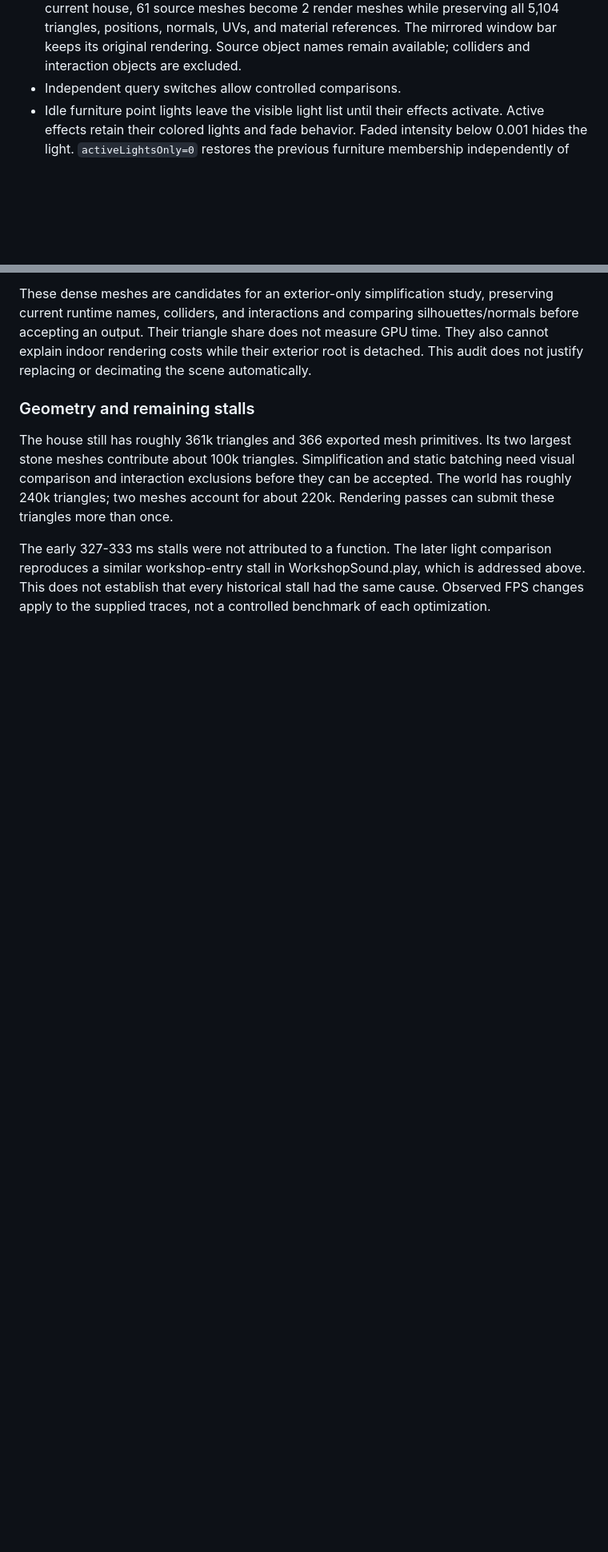
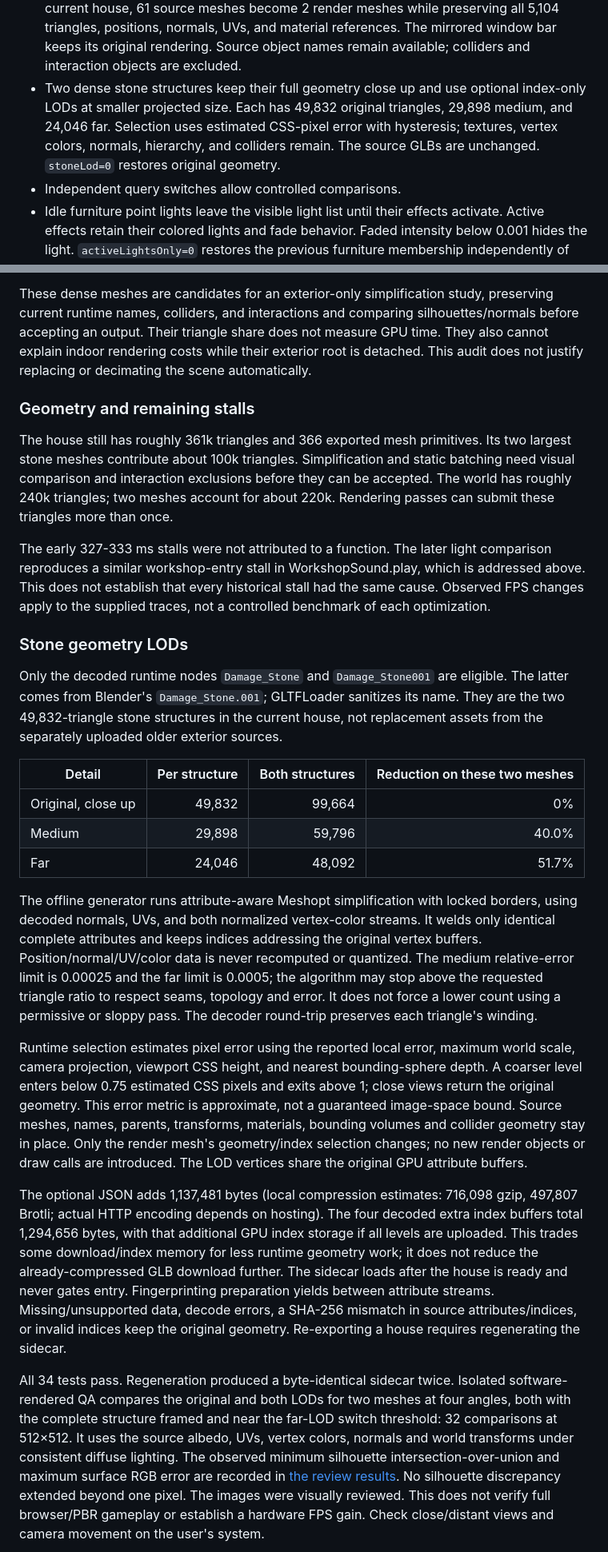
Before and after one commit to ghannoum74/Portfolio, a Markdown page: docs/performance.md, 2 parts joined by grey strips. Shown: that part at 80% size. GitHub-like rendering; blank space fills up the shorter version.

Commit message:
Add visually checked stone LODs with full-detail close views

```diff
--- a/docs/performance.md
+++ b/docs/performance.md
@@ -30,6 +30,11 @@ Baseline: `634dcd2f93fb60677a8ecfe8eb18066d5d2320e1`.
   preserving all 5,104 triangles, positions, normals, UVs, and material references.
   The mirrored window bar keeps its original rendering. Source object names
   remain available; colliders and interaction objects are excluded.
+- Two dense stone structures keep their full geometry close up and use optional
+  index-only LODs at smaller projected size. Each has 49,832 original triangles,
+  29,898 medium, and 24,046 far. Selection uses estimated CSS-pixel error with
+  hysteresis; textures, vertex colors, normals, hierarchy, and colliders remain.
+  The source GLBs are unchanged. `stoneLod=0` restores original geometry.
 - Independent query switches allow controlled comparisons.
 - Idle furniture point lights leave the visible light list until their effects
   activate. Active effects retain their colored lights and fade behavior. Faded
@@ -462,3 +483,56 @@ comparison reproduces a similar workshop-entry stall in WorkshopSound.play,
 which is addressed above. This does not establish that every historical stall
 had the same cause. Observed FPS changes apply to the supplied traces, not a
 controlled benchmark of each optimization.
+
+### Stone geometry LODs
+
+Only the decoded runtime nodes `Damage_Stone` and `Damage_Stone001` are eligible.
+The latter comes from Blender's `Damage_Stone.001`; GLTFLoader sanitizes its name.
+They are the two 49,832-triangle stone structures in the current house, not
+replacement assets from the separately uploaded older exterior sources.
+
+| Detail | Per structure | Both structures | Reduction on these two meshes |
+| --- | ---: | ---: | ---: |
+| Original, close up | 49,832 | 99,664 | 0% |
+| Medium | 29,898 | 59,796 | 40.0% |
+| Far | 24,046 | 48,092 | 51.7% |
+
+The offline generator runs attribute-aware Meshopt simplification with locked
+borders, using decoded normals, UVs, and both normalized vertex-color streams.
+It welds only identical complete attributes and keeps indices addressing the
+original vertex buffers. Position/normal/UV/color data is never recomputed or
+quantized. The medium relative-error limit is 0.00025 and the far limit is
+0.0005; the algorithm may stop above the requested triangle ratio to respect
+seams, topology and error. It does not force a lower count using a permissive
+or sloppy pass. The decoder round-trip preserves each triangle's winding.
+
+Runtime selection estimates pixel error using the reported local error, maximum
+world scale, camera projection, viewport CSS height, and nearest bounding-sphere
+depth. A coarser level enters below 0.75 estimated CSS pixels and exits above 1;
+close views return the original geometry. This error metric is approximate,
+not a guaranteed image-space bound. Source meshes, names, parents, transforms,
+materials, bounding volumes and collider geometry stay in place. Only the render
+mesh's geometry/index selection changes; no new render objects or draw calls
+are introduced. The LOD vertices share the original GPU attribute buffers.
+
+The optional JSON adds 1,137,481 bytes (local compression estimates: 716,098 gzip,
+497,807 Brotli; actual HTTP encoding depends on hosting). The four decoded extra
+index buffers total 1,294,656 bytes, with that additional GPU index storage if
+all levels are uploaded. This trades some download/index memory for less runtime
+geometry work; it does not reduce the already-compressed GLB download further.
+The sidecar loads after the house is ready and never gates entry. Fingerprinting
+preparation yields between attribute streams. Missing/unsupported data, decode
+errors, a SHA-256 mismatch in source attributes/indices, or invalid indices keep
+the original geometry. Re-exporting a house requires regenerating the sidecar.
+
+All 34 tests pass. Regeneration produced a byte-identical sidecar twice.
+Isolated software-rendered QA compares the original and both LODs for two meshes
+at four angles, both with the complete structure framed and near the far-LOD
+switch threshold: 32 comparisons at 512×512. It uses the source albedo, UVs,
+vertex colors, normals and world transforms under consistent diffuse lighting.
+The observed minimum silhouette intersection-over-union and maximum surface
+RGB error are recorded in [the review results](house-stone-lod-review.json).
+No silhouette discrepancy extended beyond one pixel. The images were visually
+reviewed. This does not verify full browser/PBR gameplay or establish a hardware
+FPS gain. Check close/distant views and camera movement on the user's system.
+
```
Also changed, not shown: other parts of docs/performance.md (+27 -2 lines), docs/house-stone-lod-review.png (added), 13 other files.
